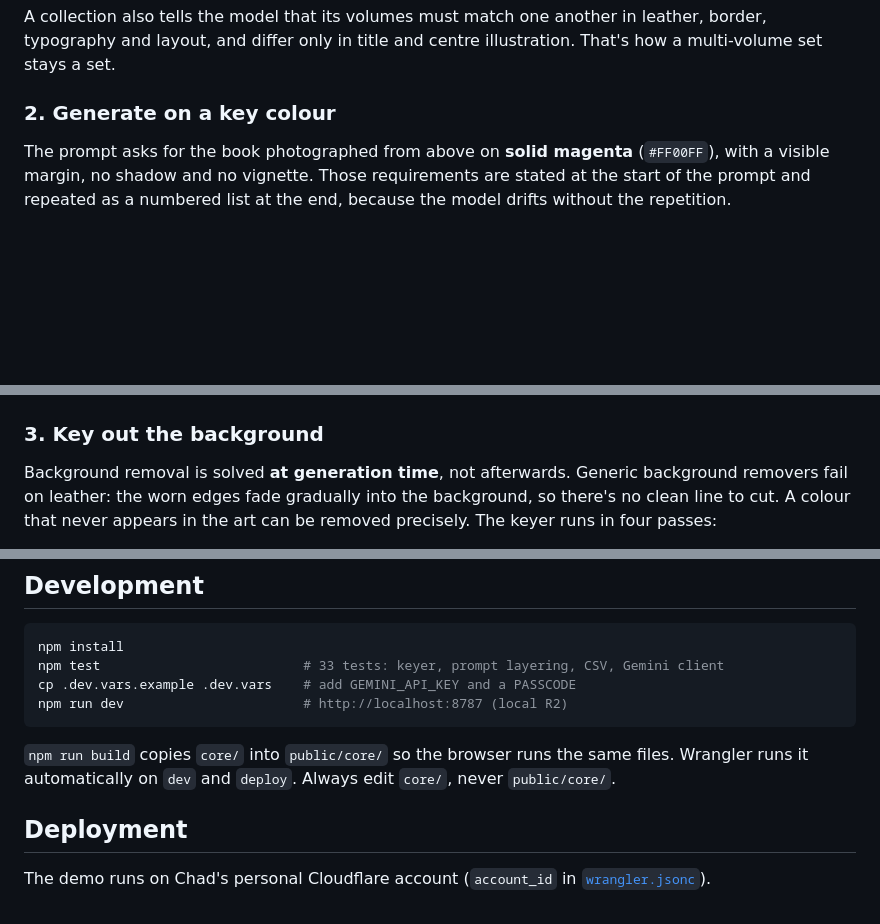
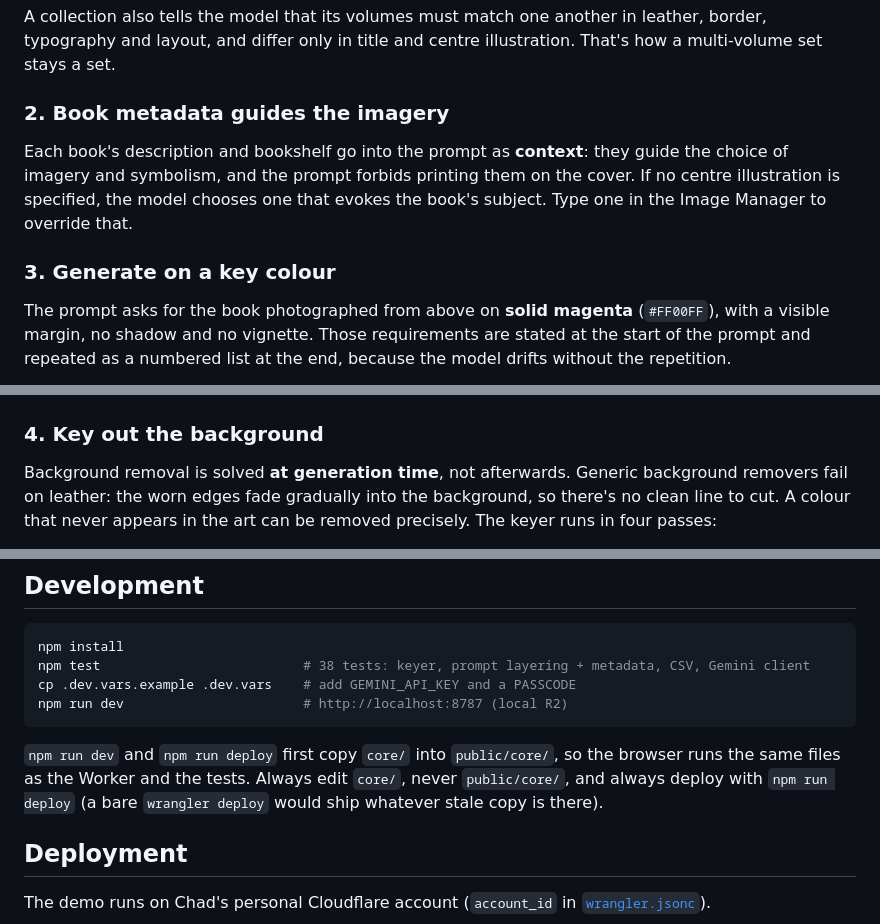
Before and after one commit to chadananda/Bindery-Cover-Generator, a Markdown page: README.md, 3 parts joined by grey strips. Drawn GitHub-style; blank space fills up the shorter version.

````diff
--- a/README.md
+++ b/README.md
@@ -45,7 +45,13 @@ A collection also tells the model that its volumes must match one another in lea
 typography and layout, and differ only in title and centre illustration. That's how a multi-volume
 set stays a set.
 
-### 2. Generate on a key colour
+### 2. Book metadata guides the imagery
+
+Each book's description and bookshelf go into the prompt as **context**: they guide the choice of
+imagery and symbolism, and the prompt forbids printing them on the cover. If no centre illustration is
+specified, the model chooses one that evokes the book's subject. Type one in the Image Manager to override that.
+
+### 3. Generate on a key colour
 
 The prompt asks for the book photographed from above on **solid magenta** (`#FF00FF`), with a
 visible margin, no shadow and no vignette. Those requirements are stated at the start of the prompt
@@ -53,7 +59,7 @@ and repeated as a numbered list at the end, because the model drifts without the
 
 <p align="center"><img src="docs/1-raw.jpg" width="320" alt="Raw generation on magenta"></p>
 
-### 3. Key out the background
+### 4. Key out the background
 
 Background removal is solved **at generation time**, not afterwards. Generic background removers
 fail on leather: the worn edges fade gradually into the background, so there's no clean line to cut.
@@ -139,13 +158,14 @@ has a Node example.
 
 ```sh
 npm install
-npm test                          # 33 tests: keyer, prompt layering, CSV, Gemini client
+npm test                          # 38 tests: keyer, prompt layering + metadata, CSV, Gemini client
 cp .dev.vars.example .dev.vars    # add GEMINI_API_KEY and a PASSCODE
 npm run dev                       # http://localhost:8787 (local R2)
 ```
 
-`npm run build` copies `core/` into `public/core/` so the browser runs the same files. Wrangler runs
-it automatically on `dev` and `deploy`. Always edit `core/`, never `public/core/`.
+`npm run dev` and `npm run deploy` first copy `core/` into `public/core/`, so the browser runs the same
+files as the Worker and the tests. Always edit `core/`, never `public/core/`, and always deploy with
+`npm run deploy` (a bare `wrangler deploy` would ship whatever stale copy is there).
 
 ## Deployment
 
````
Also changed, not shown: other parts of README.md (+19 -6 lines), docs/3-app.jpg, docs/4-manager.jpg (added), 8 other files.
